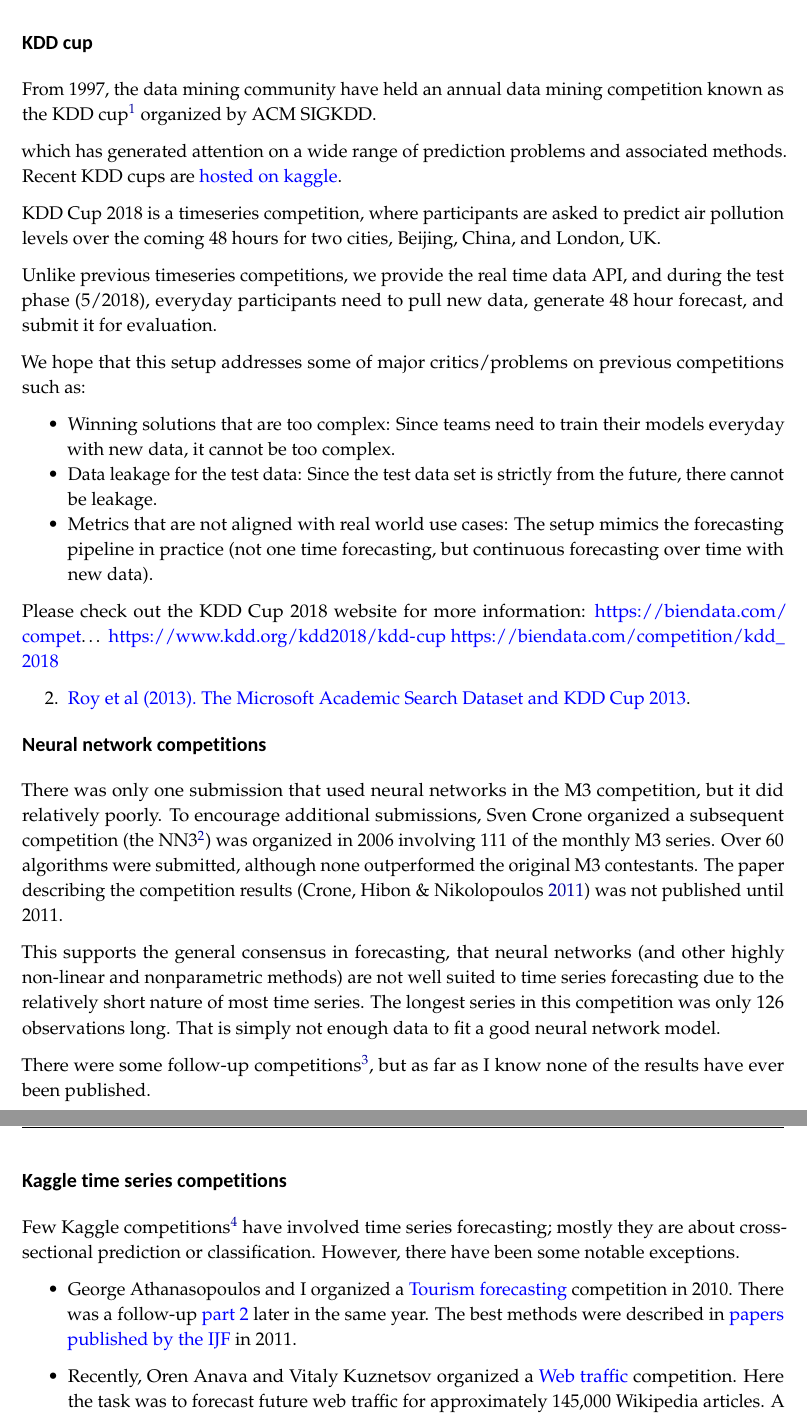
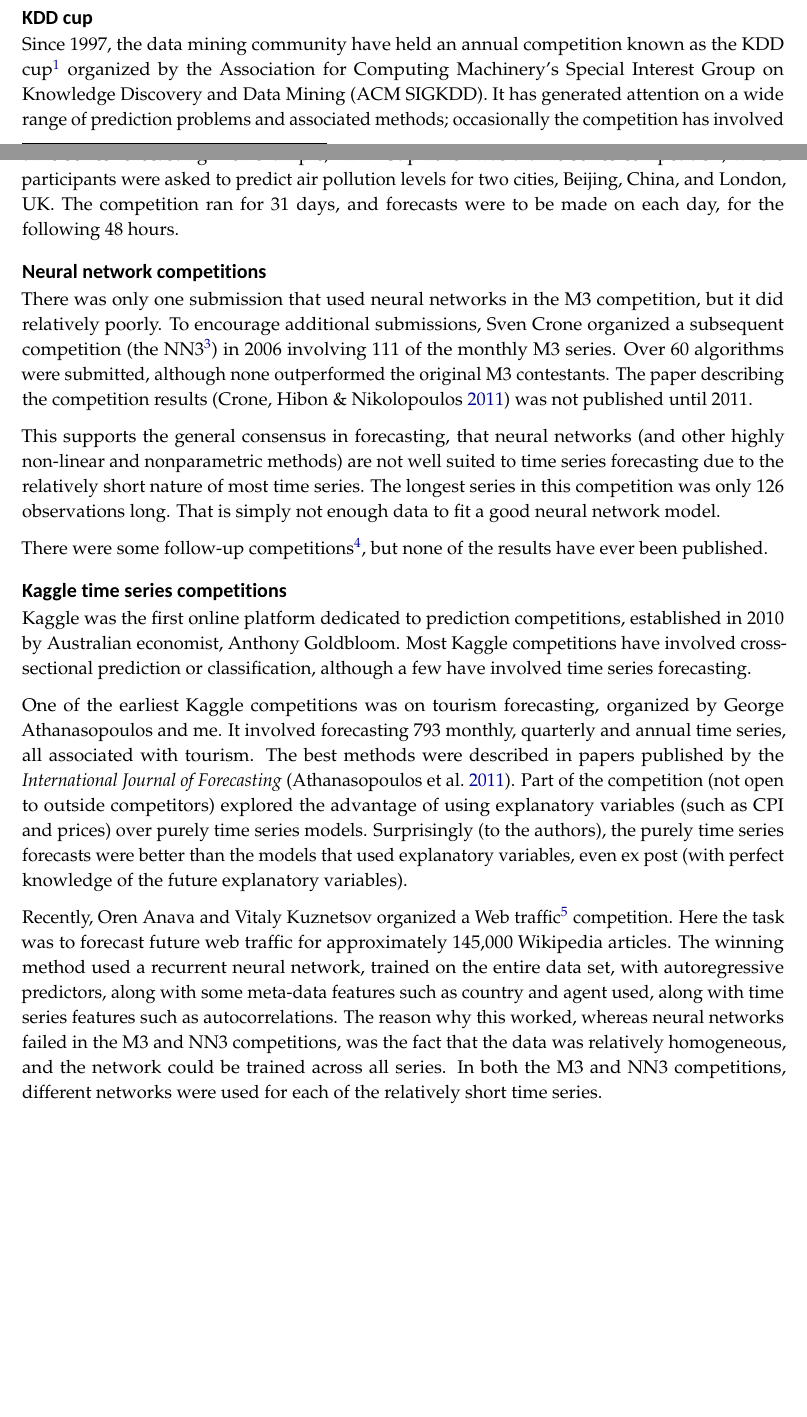
Before and after one commit to robjhyndman/history_forecasting_competitions, an R Markdown document (forecasting-competitions.Rmd): two parts of pages 8 and 9 of 12 before the commit and two parts of pages 7 and 8 of 11 after it, joined at a grey line, cut so that both start at the same text, the shorter picture padded with empty space. The pictures show the output file forecasting-competitions.pdf that the author committed with the source.

Commit message:
Added KDD cup and Kaggle

```diff
--- a/forecasting-competitions.Rmd
+++ b/forecasting-competitions.Rmd
@@ -153,41 +153,21 @@
 
 ## KDD cup {-}
 
-From 1997, the data mining community have held an annual data mining competition known as the KDD cup^[http://kdd.org/kdd-cup] organized by ACM SIGKDD.
-
-which has generated attention on a wide range of prediction problems and associated methods. Recent KDD cups are [hosted on kaggle](https://www.kaggle.com/c/kdd-cup-2014-predicting-excitement-at-donors-choose).
-
-
-KDD Cup 2018 is a timeseries competition, where participants are asked to predict air pollution levels over the coming 48 hours for two cities, Beijing, China, and London, UK.
-
-Unlike previous timeseries competitions, we provide the real time data API, and during the test phase (5/2018), everyday participants need to pull new data, generate 48 hour forecast, and submit it for evaluation.
-
-We hope that this setup addresses some of major critics/problems on previous competitions such as:
-
-* Winning solutions that are too complex: Since teams need to train their models everyday with new data, it cannot be too complex.
-* Data leakage for the test data: Since the test data set is strictly from the future, there cannot be leakage.
-* Metrics that are not aligned with real world use cases: The setup mimics the forecasting pipeline in practice (not one time forecasting, but continuous forecasting over time with new data).
-
-Please check out the KDD Cup 2018 website for more information: https://biendata.com/compet...
-https://www.kdd.org/kdd2018/kdd-cup
-https://biendata.com/competition/kdd_2018
-
-  2. [Roy et al (2013). The Microsoft Academic Search Dataset and KDD Cup 2013](http://www.kdd.org/kddcup2013/sites/default/files/papers/papers.pdf).
+Since 1997, the data mining community have held an annual competition known as the KDD cup^[http://kdd.org/kdd-cup] organized by the Association for Computing Machinery's Special Interest Group on Knowledge Discovery and Data Mining (ACM SIGKDD). It has generated attention on a wide range of prediction problems and associated methods; occasionally the competition has involved time series forecasting. For example, KDD Cup 2018^[https://www.kdd.org/kdd2018/kdd-cup] was a time series competition, where participants were asked to predict air pollution levels for two cities, Beijing, China, and London, UK. The competition ran for 31 days, and forecasts were to be made on each day, for the following 48 hours.
 
 ## Neural network competitions {-}
 
-There was only one submission that used neural networks in the M3 competition, but it did relatively poorly. To encourage additional submissions, Sven Crone organized a subsequent competition (the NN3^[http://www.neural-forecasting-competition.com/NN3]) was organized in 2006 involving 111 of the monthly M3 series. Over 60 algorithms were submitted, although none outperformed the original M3 contestants. The paper describing the competition results [@NN3] was not published until 2011.
+There was only one submission that used neural networks in the M3 competition, but it did relatively poorly. To encourage additional submissions, Sven Crone organized a subsequent competition (the NN3^[http://www.neural-forecasting-competition.com/NN3])  in 2006 involving 111 of the monthly M3 series. Over 60 algorithms were submitted, although none outperformed the original M3 contestants. The paper describing the competition results [@NN3] was not published until 2011.
 
 This supports the general consensus in forecasting, that neural networks (and other highly non-linear and nonparametric methods) are not well suited to time series forecasting due to the relatively short nature of most time series. The longest series in this competition was only 126 observations long. That is simply not enough data to fit a good neural network model.
 
-There were some follow-up competitions^[http://www.neural-forecasting-competition.com/], but as far as I know none of the results have ever been published.
-
+There were some follow-up competitions^[http://www.neural-forecasting-competition.com/], but none of the results have ever been published.
 
 ## Kaggle time series competitions {-}
 
-Few Kaggle competitions^[https://www.kaggle.com/competitions] have involved time series forecasting; mostly they are about cross-sectional prediction or classification. However, there have been some notable exceptions.
+Kaggle was the first online platform dedicated to prediction competitions, established in 2010 by Australian economist, Anthony Goldbloom. Most Kaggle competitions have involved cross-sectional prediction or classification, although a few have involved time series forecasting.
 
- * George Athanasopoulos and I organized a [Tourism forecasting](https://www.kaggle.com/c/tourism1) competition in 2010. There was a follow-up [part 2](https://www.kaggle.com/c/tourism2) later in the same year. The best methods were described in [papers published by the IJF](https://www.sciencedirect.com/journal/international-journal-of-forecasting/vol/27/issue/3) in 2011.
+One of the earliest Kaggle competitions was on tourism forecasting, organized by George Athanasopoulos and me. It involved forecasting 793 monthly, quarterly and annual time series, all associated with tourism. The best methods were described in papers published by the *International Journal of Forecasting* [@AHSW11]. Part of the competition (not open to outside competitors) explored the advantage of using explanatory variables (such as CPI and prices) over purely time series models. Surprisingly (to the authors), the purely time series forecasts were better than the models that used explanatory variables, even ex post (with perfect knowledge of the future explanatory variables).
 
- * Recently, Oren Anava and Vitaly Kuznetsov organized a [Web traffic](https://www.kaggle.com/c/web-traffic-time-series-forecasting) competition. Here the task was to forecast future web traffic for approximately 145,000 Wikipedia articles. A paper describing the best methods is currently in progress.
+Recently, Oren Anava and Vitaly Kuznetsov organized a Web traffic^[https://www.kaggle.com/c/web-traffic-time-series-forecasting] competition. Here the task was to forecast future web traffic for approximately 145,000 Wikipedia articles. The winning method used a recurrent neural network, trained on the entire data set, with autoregressive predictors, along with some meta-data features such as country and agent used, along with time series features such as autocorrelations. The reason why this worked, whereas neural networks failed in the M3 and NN3 competitions, was the fact that the data was relatively homogeneous, and the network could be trained across all series. In both the M3 and NN3 competitions, different networks were used for each of the relatively short time series.
 
```
Also changed, not shown: forecasting-competitions.pdf, forecasting-competitions.tex, forecasting-competitions.Rmd (31 more changed lines).
